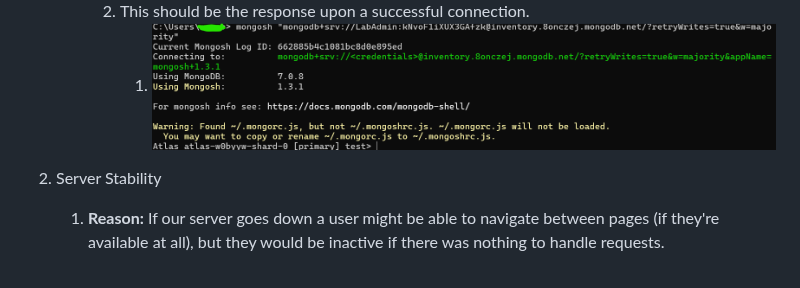
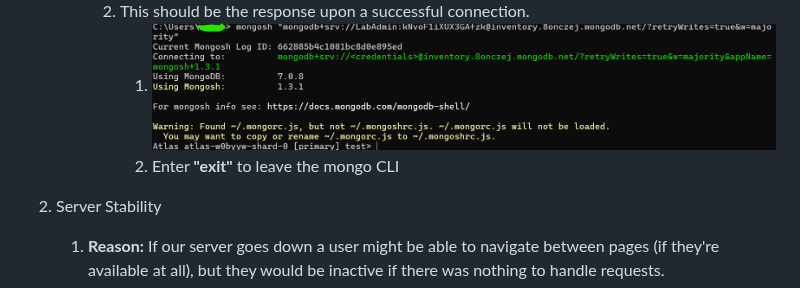
Before and after one commit to adamw1221/CS495-Lab-Inventory-Group-F, a Markdown page: test.md, the part around the change. Rendered like a GitHub page.

```diff
--- a/test.md
+++ b/test.md
@@ -21,6 +21,7 @@ Certain features have a bigger impact on our application's usefulness than other
             1. **mongosh "mongodb+srv://LabAdmin:kNvoF1iXUX3GAfzk@inventory.8onczej.mongodb.net/?retryWrites=true&w=majority"**
         2. This should be the response upon a successful connection.
             1. ![Good Result](images/mongosh_pic.png)
+            2. Enter **"exit"** to leave the mongo CLI
 
 2. Server Stability
 
```
